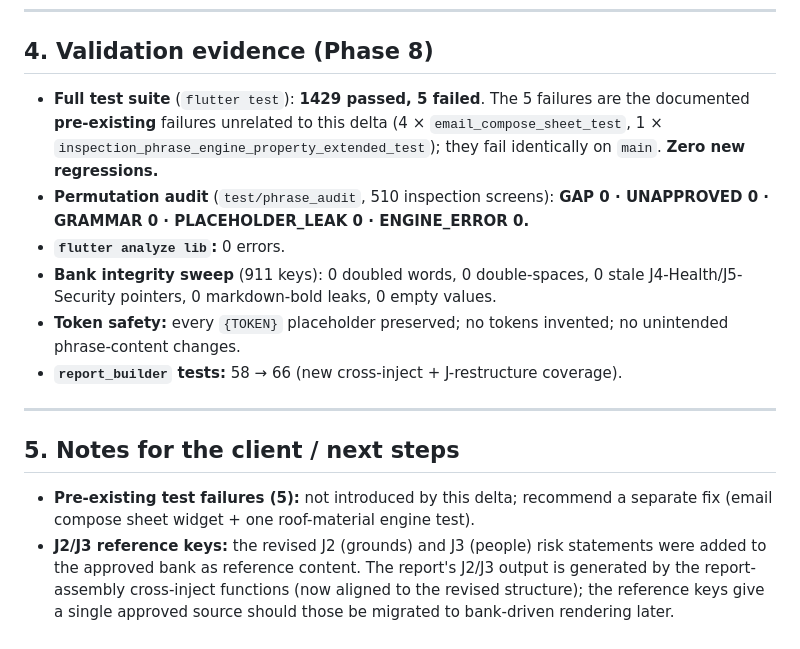
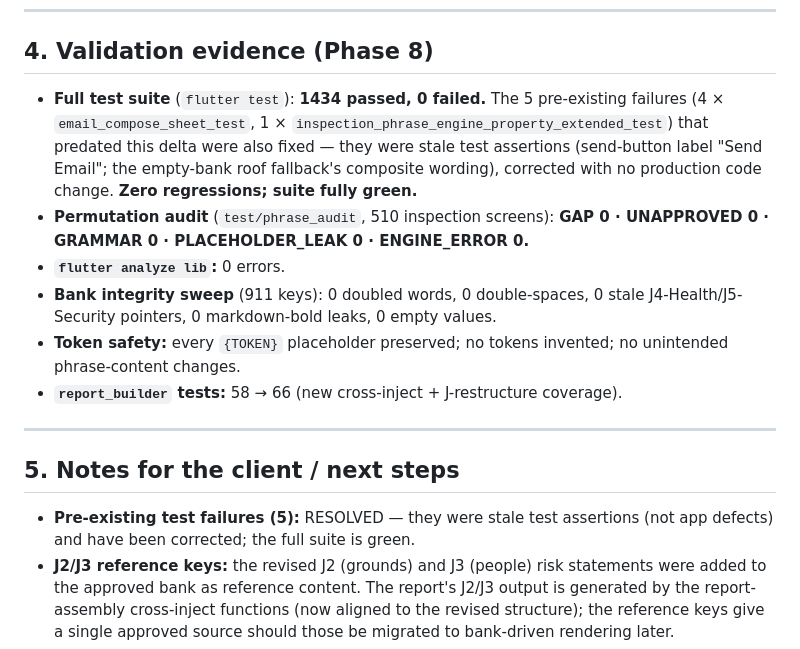
Before and after one commit to Anwaaralikhan550/survey-scriber, a Markdown page: tool/phrase_audit/DELTA_SIGNOFF.md, the part around the change. Rendered like a GitHub page.

Commit message:
docs: sign-off dossier reflects all-green suite (1434/0)
The 5 pre-existing failures are now fixed (stale test assertions), so the
validation record and next-steps note are updated accordingly.

Co-Authored-By: Claude Opus 4.8 <noreply@anthropic.com>

```diff
--- a/tool/phrase_audit/DELTA_SIGNOFF.md
+++ b/tool/phrase_audit/DELTA_SIGNOFF.md
@@ -70,10 +70,12 @@ These were confirmed by the client during the delta and implemented exactly:
 
 ## 4. Validation evidence (Phase 8)
 
-- **Full test suite** (`flutter test`): **1429 passed, 5 failed**. The 5 failures
-  are the documented **pre-existing** failures unrelated to this delta
-  (4 × `email_compose_sheet_test`, 1 × `inspection_phrase_engine_property_extended_test`);
-  they fail identically on `main`. **Zero new regressions.**
+- **Full test suite** (`flutter test`): **1434 passed, 0 failed.** The 5
+  pre-existing failures (4 × `email_compose_sheet_test`, 1 ×
+  `inspection_phrase_engine_property_extended_test`) that predated this delta were
+  also fixed — they were stale test assertions (send-button label "Send Email";
+  the empty-bank roof fallback's composite wording), corrected with no production
+  code change. **Zero regressions; suite fully green.**
 - **Permutation audit** (`test/phrase_audit`, 510 inspection screens):
   **GAP 0 · UNAPPROVED 0 · GRAMMAR 0 · PLACEHOLDER_LEAK 0 · ENGINE_ERROR 0.**
 - **`flutter analyze lib`:** 0 errors.
@@ -87,8 +89,8 @@ These were confirmed by the client during the delta and implemented exactly:
 
 ## 5. Notes for the client / next steps
 
-- **Pre-existing test failures (5):** not introduced by this delta; recommend a
-  separate fix (email compose sheet widget + one roof-material engine test).
+- **Pre-existing test failures (5):** RESOLVED — they were stale test assertions
+  (not app defects) and have been corrected; the full suite is green.
 - **J2/J3 reference keys:** the revised J2 (grounds) and J3 (people) risk
   statements were added to the approved bank as reference content. The report's
   J2/J3 output is generated by the report-assembly cross-inject functions (now
```
